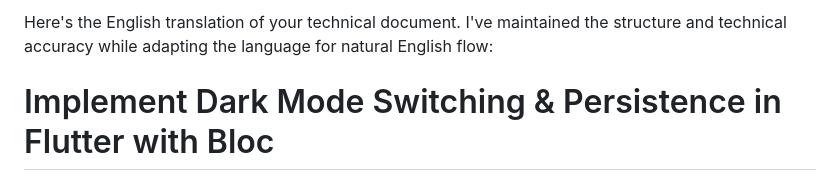
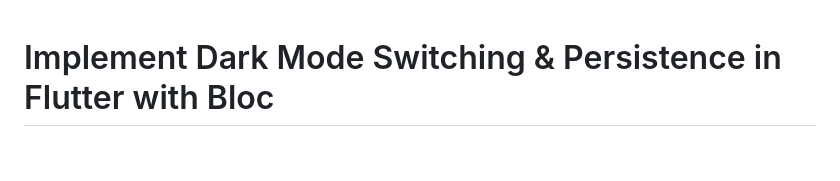
Before and after one commit to Chihiro-bit/flutter_theme_test, a Markdown page: README_EN.md, the part around the change. GitHub-like rendering; blank space fills up the shorter version.

```diff
--- a/README_EN.md
+++ b/README_EN.md
@@ -1,4 +1,3 @@
-Here's the English translation of your technical document. I've maintained the structure and technical accuracy while adapting the language for natural English flow:
 
 # Implement Dark Mode Switching & Persistence in Flutter with Bloc
 
```
